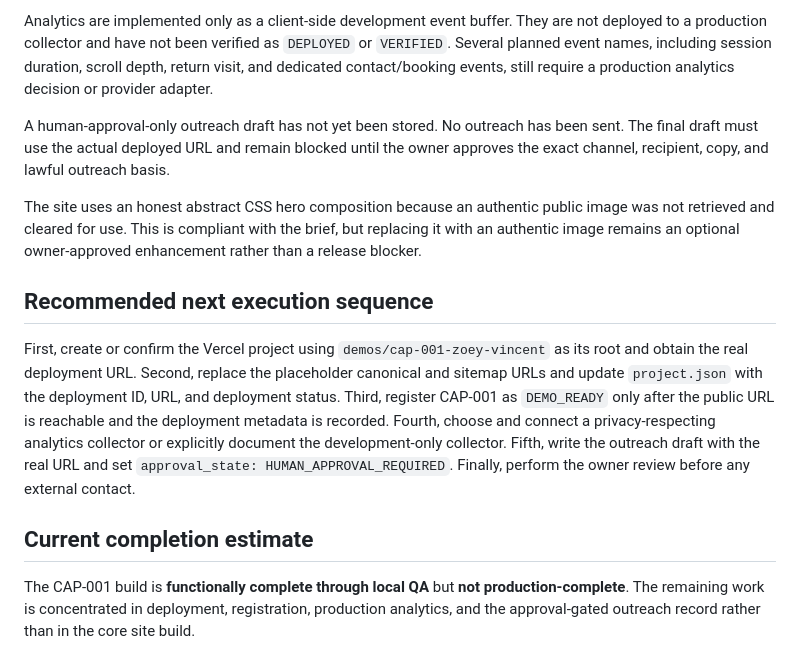
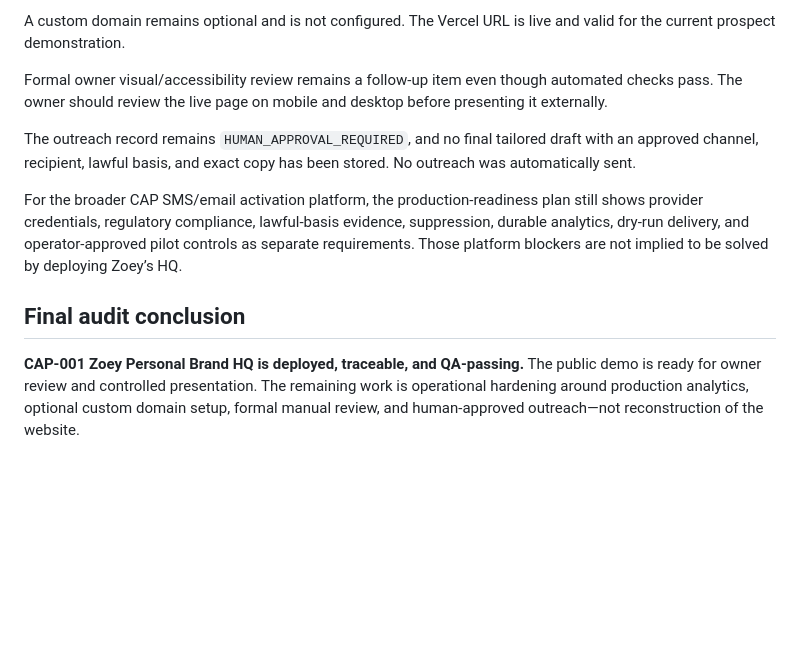
Before and after one commit to osasbenny/AUREUM-CAP-V0.1, a Markdown page: Demo Building Factory/001-Zoey-Vincent/SAVEPOINT-004-QA-AUDIT.md, the part around one of its changes. Rendered like a GitHub page; blank space fills up the shorter version.

```diff
--- a/Demo Building Factory/001-Zoey-Vincent/SAVEPOINT-004-QA-AUDIT.md
+++ b/Demo Building Factory/001-Zoey-Vincent/SAVEPOINT-004-QA-AUDIT.md
@@ -47,14 +66,12 @@ CAP registration has not yet been completed. The project metadata exists, but th
 
-Analytics are implemented only as a client-side development event buffer. They are not deployed to a production collector and have not been verified as `DEPLOYED` or `VERIFIED`. Several planned event names, including session duration, scroll depth, return visit, and dedicated contact/booking events, still require a production analytics decision or provider adapter.
+A custom domain remains optional and is not configured. The Vercel URL is live and valid for the current prospect demonstration.
 
-A human-approval-only outreach draft has not yet been stored. No outreach has been sent. The final draft must use the actual deployed URL and remain blocked until the owner approves the exact channel, recipient, copy, and lawful outreach basis.
+Formal owner visual/accessibility review remains a follow-up item even though automated checks pass. The owner should review the live page on mobile and desktop before presenting it externally.
 
-The site uses an honest abstract CSS hero composition because an authentic public image was not retrieved and cleared for use. This is compliant with the brief, but replacing it with an authentic image remains an optional owner-approved enhancement rather than a release blocker.
+The outreach record remains `HUMAN_APPROVAL_REQUIRED`, and no final tailored draft with an approved channel, recipient, lawful basis, and exact copy has been stored. No outreach was automatically sent.
 
-## Recommended next execution sequence
+For the broader CAP SMS/email activation platform, the production-readiness plan still shows provider credentials, regulatory compliance, lawful-basis evidence, suppression, durable analytics, dry-run delivery, and operator-approved pilot controls as separate requirements. Those platform blockers are not implied to be solved by deploying Zoey’s HQ.
 
-First, create or confirm the Vercel project using `demos/cap-001-zoey-vincent` as its root and obtain the real deployment URL. Second, replace the placeholder canonical and sitemap URLs and update `project.json` with the deployment ID, URL, and deployment status. Third, register CAP-001 as `DEMO_READY` only after the public URL is reachable and the deployment metadata is recorded. Fourth, choose and connect a privacy-respecting analytics collector or explicitly document the development-only collector. Fifth, write the outreach draft with the real URL and set `approval_state: HUMAN_APPROVAL_REQUIRED`. Finally, perform the owner review before any external contact.
+## Final audit conclusion
 
-## Current completion estimate
-
-The CAP-001 build is **functionally complete through local QA** but **not production-complete**. The remaining work is concentrated in deployment, registration, production analytics, and the approval-gated outreach record rather than in the core site build.
+**CAP-001 Zoey Personal Brand HQ is deployed, traceable, and QA-passing.** The public demo is ready for owner review and controlled presentation. The remaining work is operational hardening around production analytics, optional custom domain setup, formal manual review, and human-approved outreach—not reconstruction of the website.
```
Also changed, not shown: other parts of Demo Building Factory/001-Zoey-Vincent/SAVEPOINT-004-QA-AUDIT.md (+40 -21 lines).
